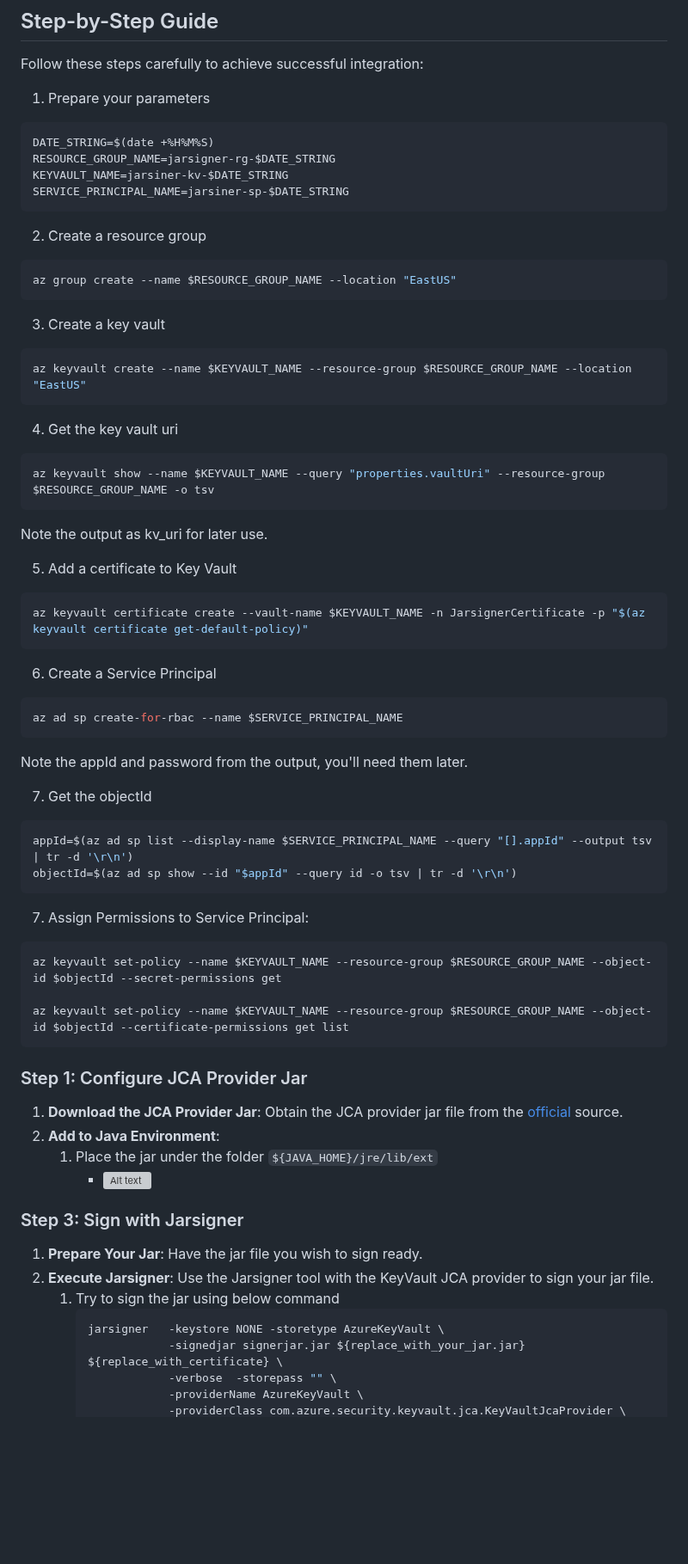
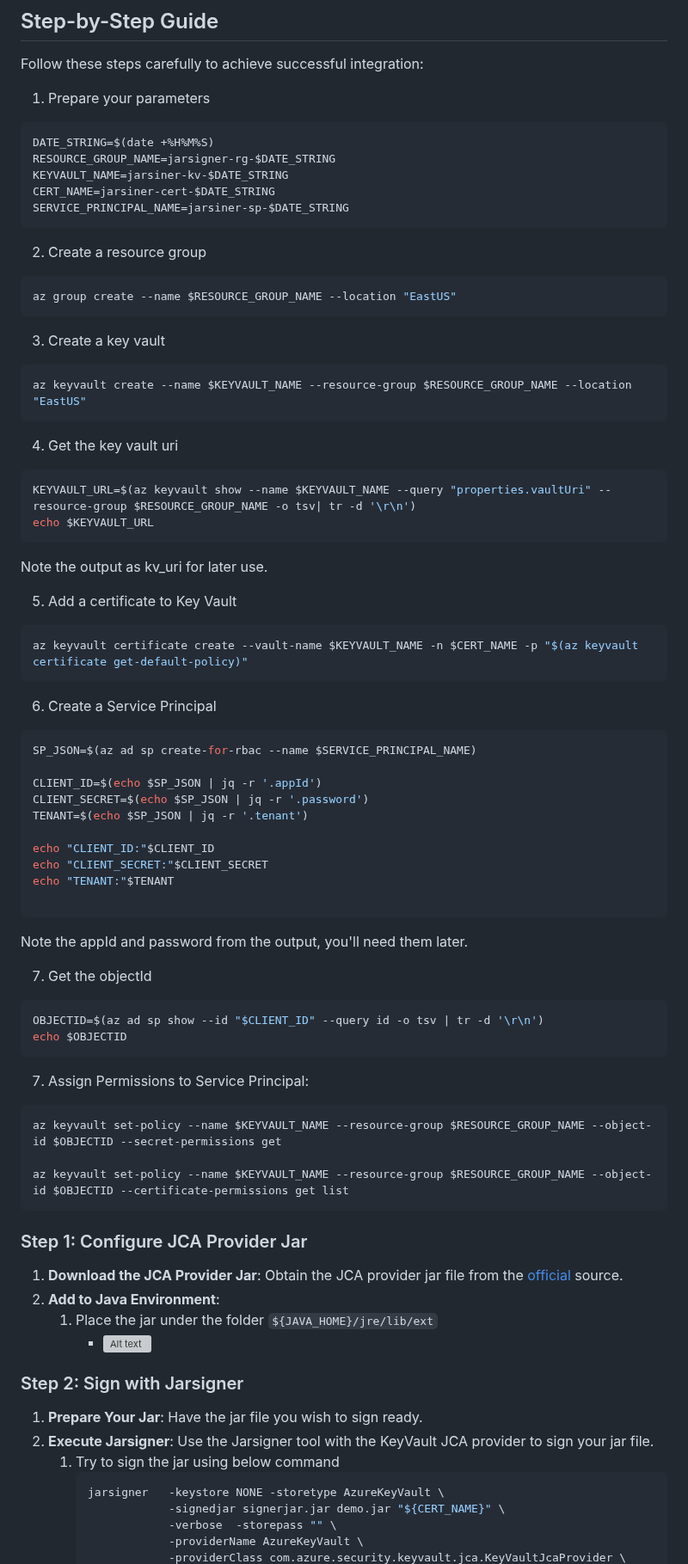
Before and after one commit to backwind1233/AzureDocs, a Markdown page: AzureJavaSDK/JCA/integrate_keyvault_JCA_provider_with_jarsigner.md, the part around one of its changes. Shown at 86% size. Drawn GitHub-style; blank space fills up the shorter version; grey boxes are pictures that could not be loaded.

````diff
--- a/AzureJavaSDK/JCA/integrate_keyvault_JCA_provider_with_jarsigner.md
+++ b/AzureJavaSDK/JCA/integrate_keyvault_JCA_provider_with_jarsigner.md
@@ -20,6 +20,7 @@ Follow these steps carefully to achieve successful integration:
 DATE_STRING=$(date +%H%M%S)
 RESOURCE_GROUP_NAME=jarsigner-rg-$DATE_STRING
 KEYVAULT_NAME=jarsiner-kv-$DATE_STRING
+CERT_NAME=jarsiner-cert-$DATE_STRING
 SERVICE_PRINCIPAL_NAME=jarsiner-sp-$DATE_STRING
 ```
 2. Create a resource group
@@ -37,36 +38,46 @@ az keyvault create --name $KEYVAULT_NAME --resource-group $RESOURCE_GROUP_NAME -
 4. Get the key vault uri
 
 ```shell
-az keyvault show --name $KEYVAULT_NAME --query "properties.vaultUri" --resource-group $RESOURCE_GROUP_NAME -o tsv
+KEYVAULT_URL=$(az keyvault show --name $KEYVAULT_NAME --query "properties.vaultUri" --resource-group $RESOURCE_GROUP_NAME -o tsv| tr -d '\r\n')
+echo $KEYVAULT_URL
 ```
 Note the output as kv_uri for later use.
 
 5. Add a certificate to Key Vault
 
 ```shell
-az keyvault certificate create --vault-name $KEYVAULT_NAME -n JarsignerCertificate -p "$(az keyvault certificate get-default-policy)"
+az keyvault certificate create --vault-name $KEYVAULT_NAME -n $CERT_NAME -p "$(az keyvault certificate get-default-policy)"
 ```
 
 6. Create a Service Principal
 
 ```shell
-az ad sp create-for-rbac --name $SERVICE_PRINCIPAL_NAME
+SP_JSON=$(az ad sp create-for-rbac --name $SERVICE_PRINCIPAL_NAME)
+
+CLIENT_ID=$(echo $SP_JSON | jq -r '.appId')
+CLIENT_SECRET=$(echo $SP_JSON | jq -r '.password')
+TENANT=$(echo $SP_JSON | jq -r '.tenant')
+
+echo "CLIENT_ID:"$CLIENT_ID
+echo "CLIENT_SECRET:"$CLIENT_SECRET
+echo "TENANT:"$TENANT
+
 ```
 Note the appId and password from the output, you'll need them later.
 
 7. Get the objectId
 
 ```shell
-appId=$(az ad sp list --display-name $SERVICE_PRINCIPAL_NAME --query "[].appId" --output tsv | tr -d '\r\n')
-objectId=$(az ad sp show --id "$appId" --query id -o tsv | tr -d '\r\n')
+OBJECTID=$(az ad sp show --id "$CLIENT_ID" --query id -o tsv | tr -d '\r\n')
+echo $OBJECTID
 ```
 
 7. Assign Permissions to Service Principal:
 
 ```shell
-az keyvault set-policy --name $KEYVAULT_NAME --resource-group $RESOURCE_GROUP_NAME --object-id $objectId --secret-permissions get
+az keyvault set-policy --name $KEYVAULT_NAME --resource-group $RESOURCE_GROUP_NAME --object-id $OBJECTID --secret-permissions get
 
-az keyvault set-policy --name $KEYVAULT_NAME --resource-group $RESOURCE_GROUP_NAME --object-id $objectId --certificate-permissions get list
+az keyvault set-policy --name $KEYVAULT_NAME --resource-group $RESOURCE_GROUP_NAME --object-id $OBJECTID --certificate-permissions get list
 ```
 
 
@@ -77,14 +88,14 @@ az keyvault set-policy --name $KEYVAULT_NAME --resource-group $RESOURCE_GROUP_NA
     1. Place the jar under the folder `${JAVA_HOME}/jre/lib/ext`
         - ![Alt text](../Ressources/JCA/place_jar.png)
 
-### Step 3: Sign with Jarsigner
+### Step 2: Sign with Jarsigner
 
 1. **Prepare Your Jar**: Have the jar file you wish to sign ready.
 2. **Execute Jarsigner**: Use the Jarsigner tool with the KeyVault JCA provider to sign your jar file.
     1. Try to sign the jar using below command
          ```bash
          jarsigner   -keystore NONE -storetype AzureKeyVault \
-                     -signedjar signerjar.jar ${replace_with_your_jar.jar} ${replace_with_certificate} \
+                     -signedjar signerjar.jar demo.jar "${CERT_NAME}" \
                      -verbose  -storepass "" \
                      -providerName AzureKeyVault \
                      -providerClass com.azure.security.keyvault.jca.KeyVaultJcaProvider \
````
Also changed, not shown: other parts of AzureJavaSDK/JCA/integrate_keyvault_JCA_provider_with_jarsigner.md (+13 -4 lines).
